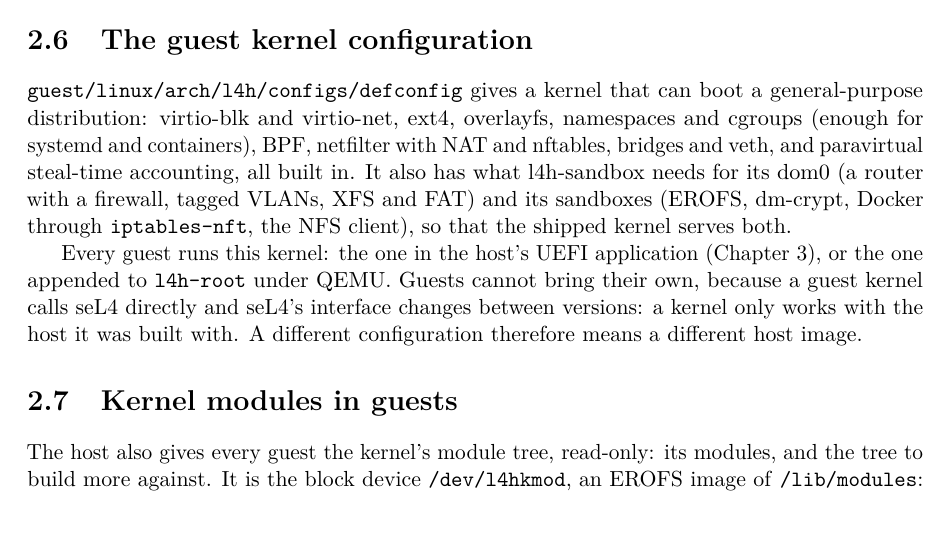
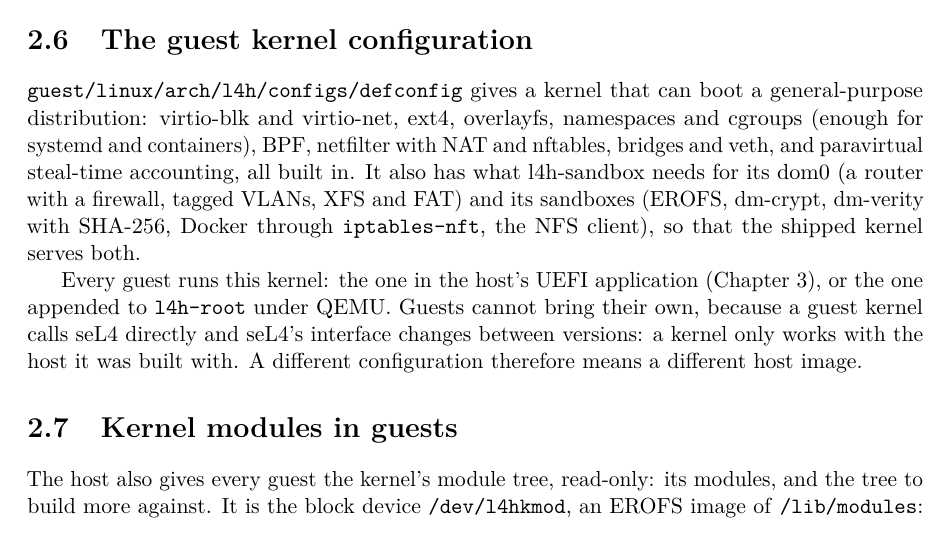
Before and after one commit to darkskygit/l4h, a LaTeX document (docs/manual/l4h-manual.tex): part of page 9 of 36, cut so that both start at the same text. Compiled offline with pdfLaTeX.

Commit message:
arch/l4h: enable dm-verity with SHA-256

```diff
--- a/docs/manual/l4h-manual.tex
+++ b/docs/manual/l4h-manual.tex
@@ -322,8 +322,9 @@ namespaces and cgroups (enough for systemd and containers), BPF, netfilter
 with NAT and nftables, bridges and veth, and paravirtual steal-time
 accounting, all built in. It also has what l4h-sandbox needs for its dom0 (a
 router with a firewall, tagged VLANs, XFS and FAT) and its sandboxes
-(EROFS, dm-crypt, Docker through \texttt{iptables-nft}, the NFS client), so
-that the shipped kernel serves both.
+(EROFS, dm-crypt, dm-verity with SHA-256, Docker through
+\texttt{iptables-nft}, the NFS client), so that the shipped kernel serves
+both.
 
 Every guest runs this kernel: the one in the host's UEFI application
 (Chapter~\ref{ch:dom0}), or the one appended to \texttt{l4h-root} under
```
Also changed, not shown: 1 other file.
